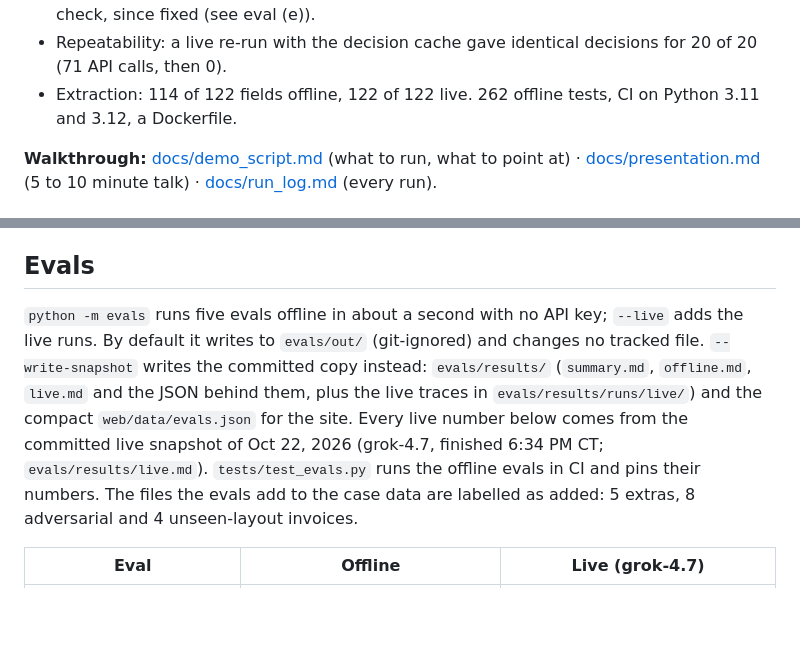
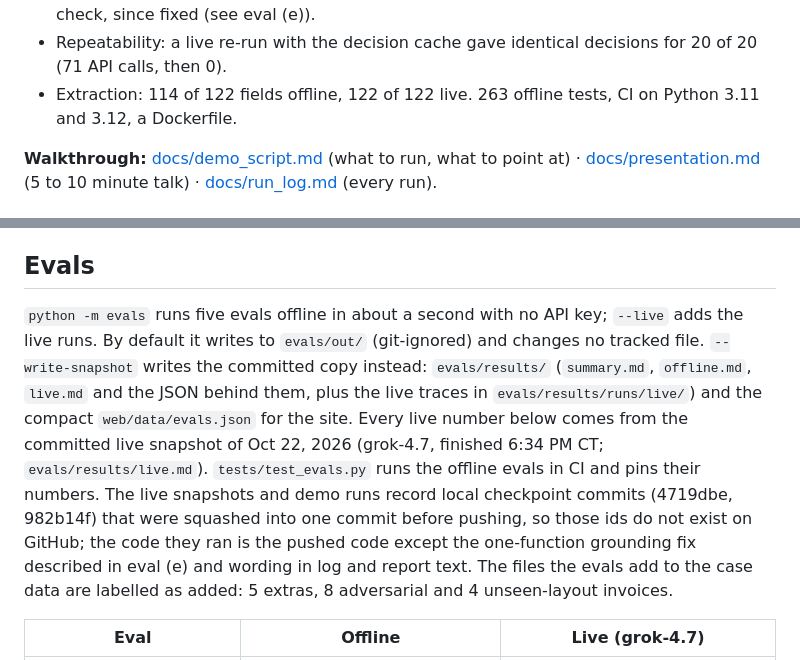
Before and after one commit to adamtpang/galatiq.vercel.app, a Markdown page: README.md, 2 parts joined by grey strips. Rendered like a GitHub page; blank space fills up the shorter version.

Commit message:
WIP checkpoint 11

```diff
--- a/README.md
+++ b/README.md
@@ -23,7 +23,7 @@ pip install -r requirements.txt && python main.py --batch data/invoices
 - 8 adversarial traps (added): 8 of 8 caught offline, 8 of 8 live, and 8 of 8 again when they arrive as a separate later run (offline and live).
 - 4 unseen layouts (added, never tuned on): offline all 4 held for a person, none rejected; live, Grok read all 4 correctly, 3 were paid and 1 was held by a bug in our own grounding check, since fixed (see eval (e)).
 - Repeatability: a live re-run with the decision cache gave identical decisions for 20 of 20 (71 API calls, then 0).
-- Extraction: 114 of 122 fields offline, 122 of 122 live. 262 offline tests, CI on Python 3.11 and 3.12, a Dockerfile.
+- Extraction: 114 of 122 fields offline, 122 of 122 live. 263 offline tests, CI on Python 3.11 and 3.12, a Dockerfile.
 
 **Walkthrough:** [docs/demo_script.md](docs/demo_script.md) (what to run, what to point at) · [docs/presentation.md](docs/presentation.md) (5 to 10 minute talk) · [docs/run_log.md](docs/run_log.md) (every run).
 
@@ -113,7 +113,7 @@ Plan, not built:
 
 ## Evals
 
-`python -m evals` runs five evals offline in about a second with no API key; `--live` adds the live runs. By default it writes to `evals/out/` (git-ignored) and changes no tracked file. `--write-snapshot` writes the committed copy instead: `evals/results/` (`summary.md`, `offline.md`, `live.md` and the JSON behind them, plus the live traces in `evals/results/runs/live/`) and the compact `web/data/evals.json` for the site. Every live number below comes from the committed live snapshot of Oct 22, 2026 (grok-4.7, finished 6:34 PM CT; `evals/results/live.md`). `tests/test_evals.py` runs the offline evals in CI and pins their numbers. The files the evals add to the case data are labelled as added: 5 extras, 8 adversarial and 4 unseen-layout invoices.
+`python -m evals` runs five evals offline in about a second with no API key; `--live` adds the live runs. By default it writes to `evals/out/` (git-ignored) and changes no tracked file. `--write-snapshot` writes the committed copy instead: `evals/results/` (`summary.md`, `offline.md`, `live.md` and the JSON behind them, plus the live traces in `evals/results/runs/live/`) and the compact `web/data/evals.json` for the site. Every live number below comes from the committed live snapshot of Oct 22, 2026 (grok-4.7, finished 6:34 PM CT; `evals/results/live.md`). `tests/test_evals.py` runs the offline evals in CI and pins their numbers. The live snapshots and demo runs record local checkpoint commits (4719dbe, 982b14f) that were squashed into one commit before pushing, so those ids do not exist on GitHub; the code they ran is the pushed code except the one-function grounding fix described in eval (e) and wording in log and report text. The files the evals add to the case data are labelled as added: 5 extras, 8 adversarial and 4 unseen-layout invoices.
 
 | Eval | Offline | Live (grok-4.7) |
 |---|---|---|
```
Also changed, not shown: other parts of README.md (+1 -1 lines).
